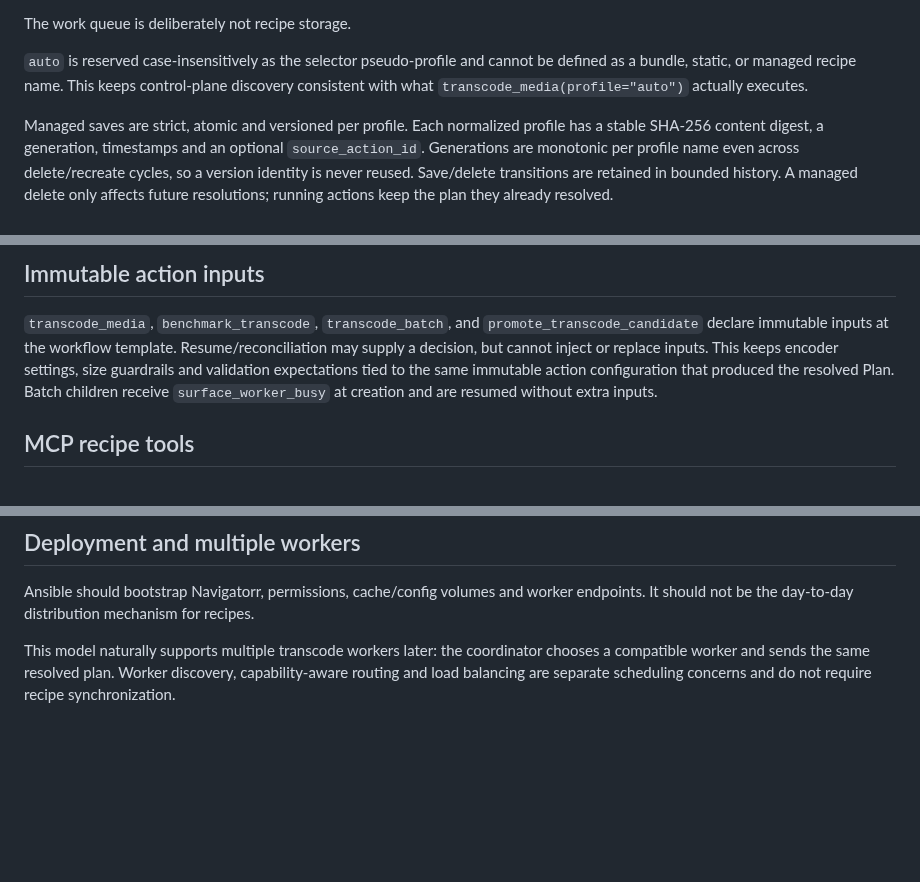
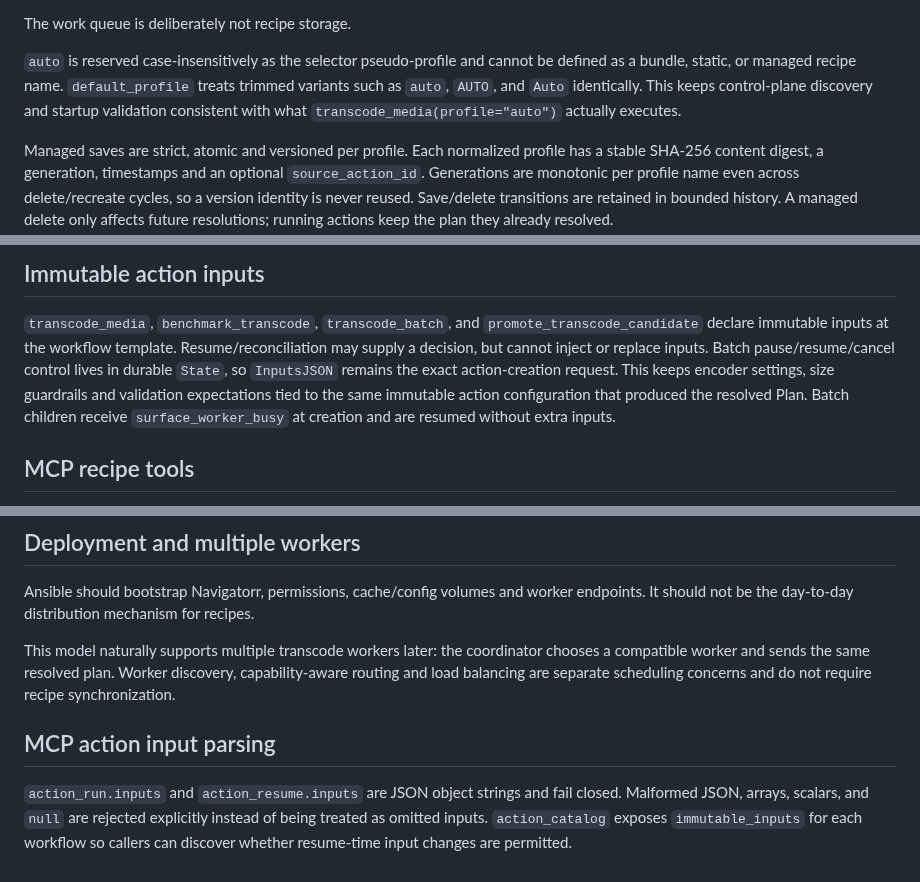
Before and after one commit to dmrtx/navigatorr, a Markdown page: docs/TRANSCODE_RECIPE_CONTROL_PLANE.md, 3 parts joined by grey strips. GitHub-like rendering; blank space fills up the shorter version.

Commit message:
docs(action): clarify immutable batch state and strict MCP JSON

```diff
--- a/docs/TRANSCODE_RECIPE_CONTROL_PLANE.md
+++ b/docs/TRANSCODE_RECIPE_CONTROL_PLANE.md
@@ -22,9 +22,10 @@ tools.
 The work queue is deliberately not recipe storage.
 
 `auto` is reserved case-insensitively as the selector pseudo-profile and cannot
-be defined as a bundle, static, or managed recipe name. This keeps control-plane
-discovery consistent with what `transcode_media(profile="auto")` actually
-executes.
+be defined as a bundle, static, or managed recipe name. `default_profile` treats
+trimmed variants such as `auto`, `AUTO`, and `Auto` identically. This keeps
+control-plane discovery and startup validation consistent with what
+`transcode_media(profile="auto")` actually executes.
 
 Managed saves are strict, atomic and versioned per profile. Each normalized
 profile has a stable SHA-256 content digest, a generation, timestamps and an
@@ -74,10 +75,11 @@ verified provenance before saving; it is not required for recipe distribution.
 `transcode_media`, `benchmark_transcode`, `transcode_batch`, and
 `promote_transcode_candidate` declare immutable inputs at the workflow
 template. Resume/reconciliation may supply a decision, but cannot inject or
-replace inputs. This keeps encoder settings, size guardrails and validation
-expectations tied to the same immutable action configuration that produced the
-resolved Plan. Batch children receive `surface_worker_busy` at creation and are
-resumed without extra inputs.
+replace inputs. Batch pause/resume/cancel control lives in durable `State`, so
+`InputsJSON` remains the exact action-creation request. This keeps encoder
+settings, size guardrails and validation expectations tied to the same immutable
+action configuration that produced the resolved Plan. Batch children receive
+`surface_worker_busy` at creation and are resumed without extra inputs.
 
 ## MCP recipe tools
 
@@ -103,3 +105,12 @@ This model naturally supports multiple transcode workers later: the coordinator
 chooses a compatible worker and sends the same resolved plan. Worker discovery,
 capability-aware routing and load balancing are separate scheduling concerns
 and do not require recipe synchronization.
+
+
+## MCP action input parsing
+
+`action_run.inputs` and `action_resume.inputs` are JSON object strings and
+fail closed. Malformed JSON, arrays, scalars, and `null` are rejected explicitly
+instead of being treated as omitted inputs. `action_catalog` exposes
+`immutable_inputs` for each workflow so callers can discover whether resume-time
+input changes are permitted.
```
